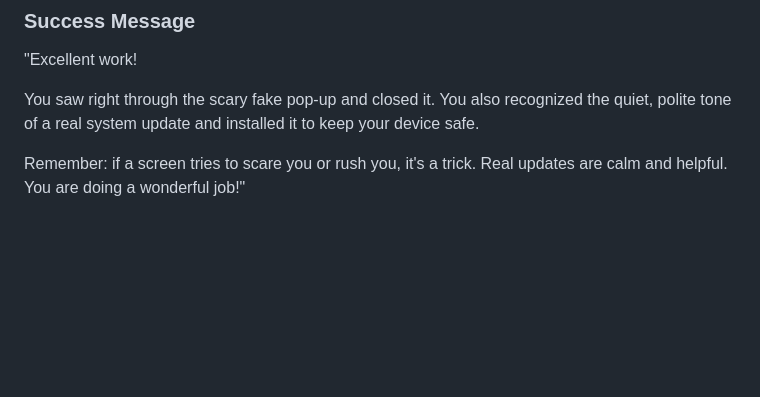
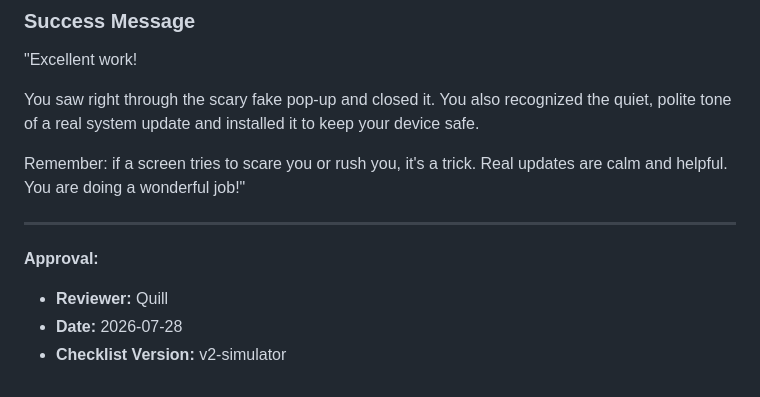
Before and after one commit to atullal/evergreen-academy, a Markdown page: approved-scenarios/update-screen-scenario.md, the part around the change. GitHub-like rendering; blank space fills up the shorter version.

Commit message:
chore: track approved scenarios and cleanup drafts

```diff
--- a/drafts/update-screen-scenario.md
+++ b/approved-scenarios/update-screen-scenario.md
@@ -52,3 +52,9 @@ Keeping your device updated is like locking your front door—it is the best way
 You saw right through the scary fake pop-up and closed it. You also recognized the quiet, polite tone of a real system update and installed it to keep your device safe.
 
 Remember: if a screen tries to scare you or rush you, it's a trick. Real updates are calm and helpful. You are doing a wonderful job!"
+
+---
+**Approval:**
+- **Reviewer:** Quill
+- **Date:** 2026-07-28
+- **Checklist Version:** v2-simulator
```
